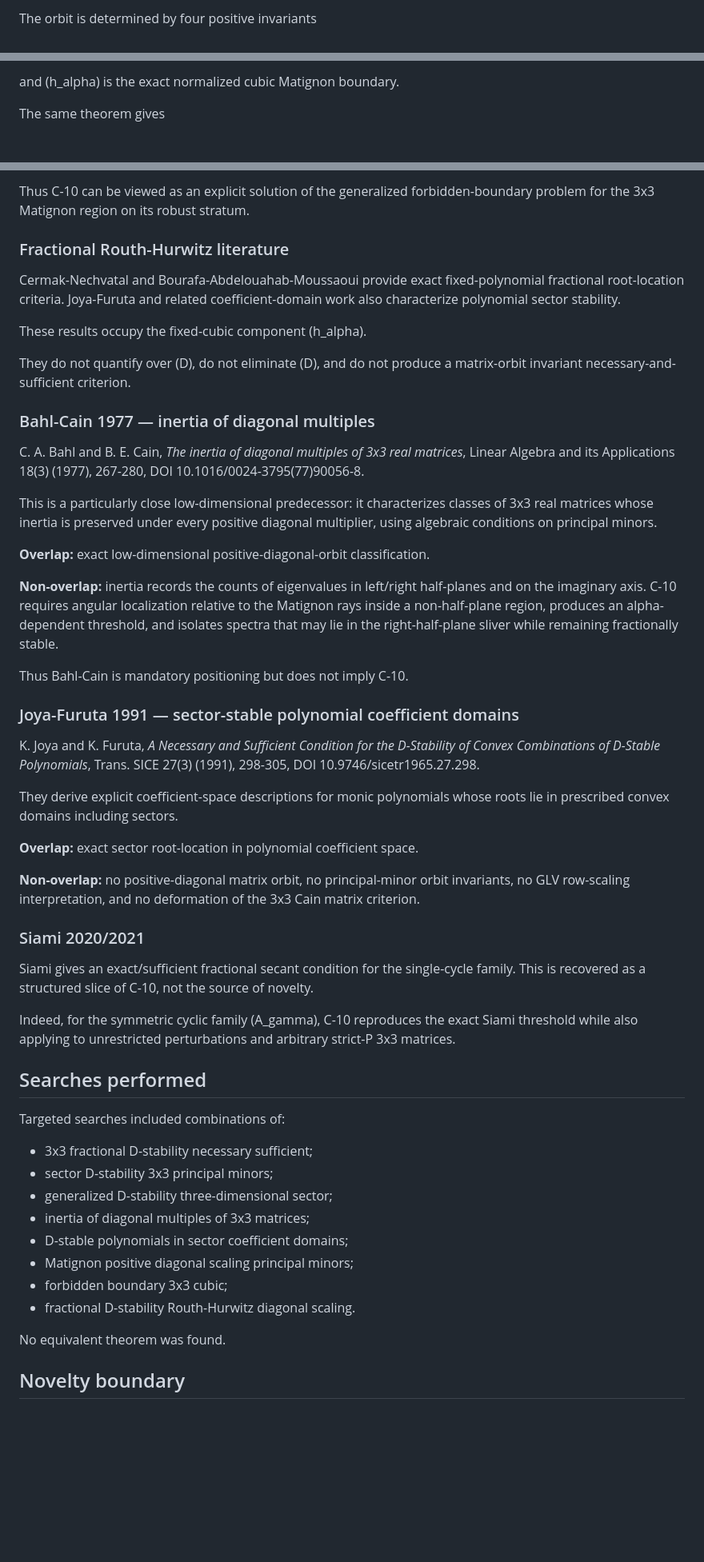
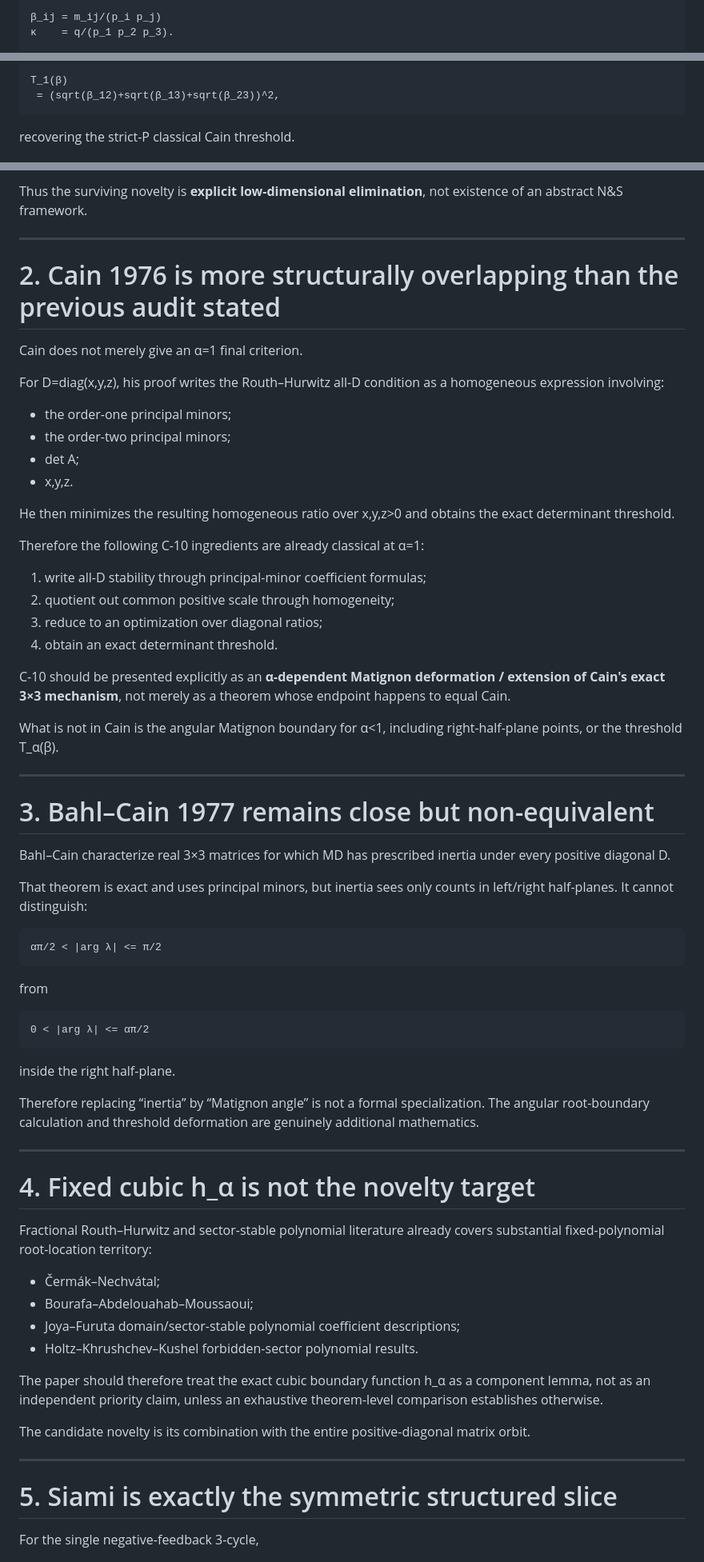
Before and after one commit to maximilianolucius/fractional-d-stability-networks, a Markdown page: research/novelty/C10_TARGETED_AUDIT.md, 3 parts joined by grey strips. Shown at 80% size. Rendered like a GitHub page; blank space fills up the shorter version.

Commit message:
research: sharpen C10 audit after final specialist search

````diff
--- a/research/novelty/C10_TARGETED_AUDIT.md
+++ b/research/novelty/C10_TARGETED_AUDIT.md
@@ -15,3 +16,5 @@
 
-The orbit is determined by four positive invariants
+β_ij = m_ij/(p_i p_j)
+κ    = q/(p_1 p_2 p_3).
+```
 
@@ -41,5 +44,8 @@ min_{xinDelta_2^circ}
 
-and (h_alpha) is the exact normalized cubic Matignon boundary.
+```text
+T_1(β)
+ = (sqrt(β_12)+sqrt(β_13)+sqrt(β_23))^2,
+```
 
-The same theorem gives
+recovering the strict-P classical Cain threshold.
 
@@ -85,55 +97,72 @@ What was not located there is the present low-dimensional elimination:
 
-Thus C-10 can be viewed as an explicit solution of the generalized forbidden-boundary problem for the 3x3 Matignon region on its robust stratum.
+Thus the surviving novelty is **explicit low-dimensional elimination**, not existence of an abstract N&S framework.
 
-### Fractional Routh-Hurwitz literature
+---
 
-Cermak-Nechvatal and Bourafa-Abdelouahab-Moussaoui provide exact fixed-polynomial fractional root-location criteria. Joya-Furuta and related coefficient-domain work also characterize polynomial sector stability.
+# 2. Cain 1976 is more structurally overlapping than the previous audit stated
 
-These results occupy the fixed-cubic component (h_alpha).
+Cain does not merely give an α=1 final criterion.
 
-They do not quantify over (D), do not eliminate (D), and do not produce a matrix-orbit invariant necessary-and-sufficient criterion.
+For D=diag(x,y,z), his proof writes the Routh–Hurwitz all-D condition as a homogeneous expression involving:
 
-### Bahl-Cain 1977 — inertia of diagonal multiples
+- the order-one principal minors;
+- the order-two principal minors;
+- det A;
+- x,y,z.
 
-C. A. Bahl and B. E. Cain, *The inertia of diagonal multiples of 3x3 real matrices*, Linear Algebra and its Applications 18(3) (1977), 267-280, DOI 10.1016/0024-3795(77)90056-8.
+He then minimizes the resulting homogeneous ratio over x,y,z>0 and obtains the exact determinant threshold.
 
-This is a particularly close low-dimensional predecessor: it characterizes classes of 3x3 real matrices whose inertia is preserved under every positive diagonal multiplier, using algebraic conditions on principal minors.
+Therefore the following C-10 ingredients are already classical at α=1:
 
-**Overlap:** exact low-dimensional positive-diagonal-orbit classification.
+1. write all-D stability through principal-minor coefficient formulas;
+2. quotient out common positive scale through homogeneity;
+3. reduce to an optimization over diagonal ratios;
+4. obtain an exact determinant threshold.
 
-**Non-overlap:** inertia records the counts of eigenvalues in left/right half-planes and on the imaginary axis. C-10 requires angular localization relative to the Matignon rays inside a non-half-plane region, produces an alpha-dependent threshold, and isolates spectra that may lie in the right-half-plane sliver while remaining fractionally stable.
+C-10 should be presented explicitly as an **α-dependent Matignon deformation / extension of Cain's exact 3×3 mechanism**, not merely as a theorem whose endpoint happens to equal Cain.
 
-Thus Bahl-Cain is mandatory positioning but does not imply C-10.
+What is not in Cain is the angular Matignon boundary for α<1, including right-half-plane points, or the threshold T_α(β).
 
-### Joya-Furuta 1991 — sector-stable polynomial coefficient domains
+---
 
-K. Joya and K. Furuta, *A Necessary and Sufficient Condition for the D-Stability of Convex Combinations of D-Stable Polynomials*, Trans. SICE 27(3) (1991), 298-305, DOI 10.9746/sicetr1965.27.298.
+# 3. Bahl–Cain 1977 remains close but non-equivalent
 
-They derive explicit coefficient-space descriptions for monic polynomials whose roots lie in prescribed convex domains including sectors.
+Bahl–Cain characterize real 3×3 matrices for which MD has prescribed inertia under every positive diagonal D.
 
-**Overlap:** exact sector root-location in polynomial coefficient space.
+That theorem is exact and uses principal minors, but inertia sees only counts in left/right half-planes. It cannot distinguish:
 
-**Non-overlap:** no positive-diagonal matrix orbit, no principal-minor orbit invariants, no GLV row-scaling interpretation, and no deformation of the 3x3 Cain matrix criterion.
+```text
+απ/2 < |arg λ| <= π/2
+```
 
-### Siami 2020/2021
+from
 
-Siami gives an exact/sufficient fractional secant condition for the single-cycle family. This is recovered as a structured slice of C-10, not the source of novelty.
+```text
+0 < |arg λ| <= απ/2
+```
 
-Indeed, for the symmetric cyclic family (A_gamma), C-10 reproduces the exact Siami threshold while also applying to unrestricted perturbations and arbitrary strict-P 3x3 matrices.
+inside the right half-plane.
 
-## Searches performed
+Therefore replacing “inertia” by “Matignon angle” is not a formal specialization. The angular root-boundary calculation and threshold deformation are genuinely additional mathematics.
 
-Targeted searches included combinations of:
+---
 
-- 3x3 fractional D-stability necessary sufficient;
-- sector D-stability 3x3 principal minors;
-- generalized D-stability three-dimensional sector;
-- inertia of diagonal multiples of 3x3 matrices;
-- D-stable polynomials in sector coefficient domains;
-- Matignon positive diagonal scaling principal minors;
-- forbidden boundary 3x3 cubic;
-- fractional D-stability Routh-Hurwitz diagonal scaling.
+# 4. Fixed cubic h_α is not the novelty target
 
-No equivalent theorem was found.
+Fractional Routh–Hurwitz and sector-stable polynomial literature already covers substantial fixed-polynomial root-location territory:
 
-## Novelty boundary
+- Čermák–Nechvátal;
+- Bourafa–Abdelouahab–Moussaoui;
+- Joya–Furuta domain/sector-stable polynomial coefficient descriptions;
+- Holtz–Khrushchev–Kushel forbidden-sector polynomial results.
+
+The paper should therefore treat the exact cubic boundary function h_α as a component lemma, not as an independent priority claim, unless an exhaustive theorem-level comparison establishes otherwise.
+
+The candidate novelty is its combination with the entire positive-diagonal matrix orbit.
+
+---
+
+# 5. Siami is exactly the symmetric structured slice
+
+For the single negative-feedback 3-cycle,
+
````
Also changed, not shown: other parts of research/novelty/C10_TARGETED_AUDIT.md (+137 -113 lines).
